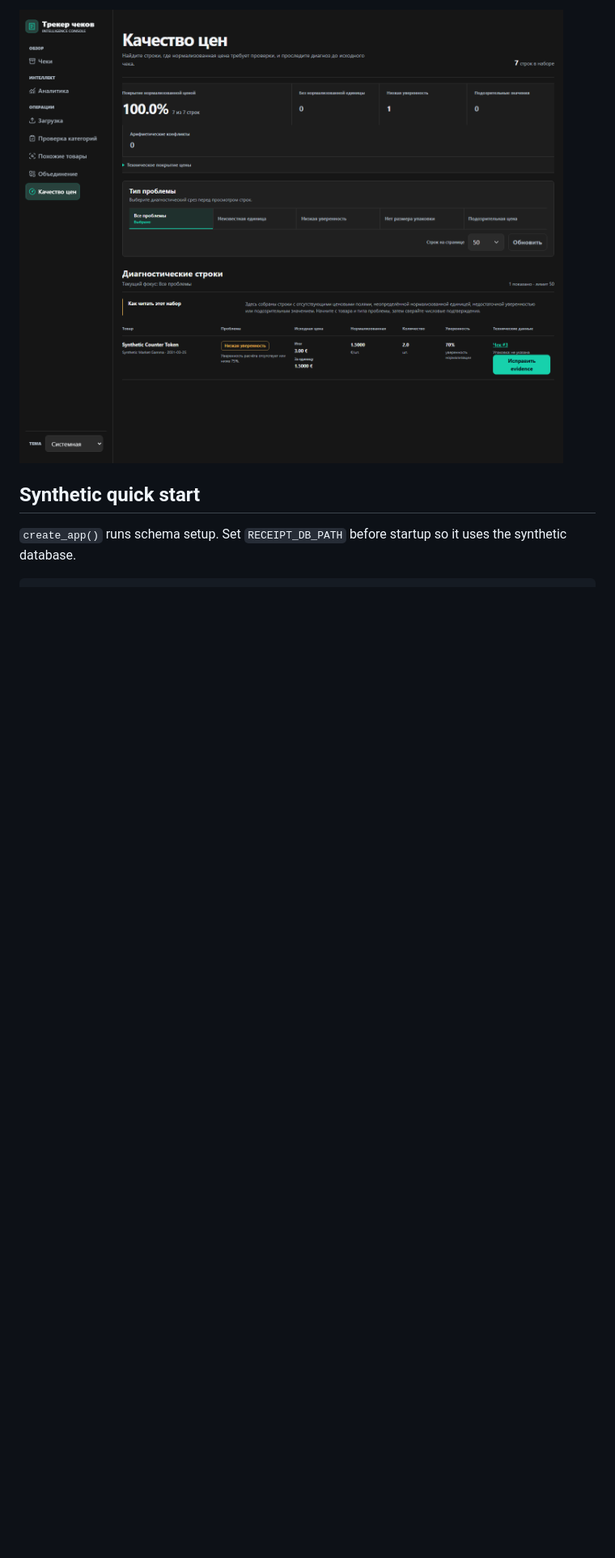
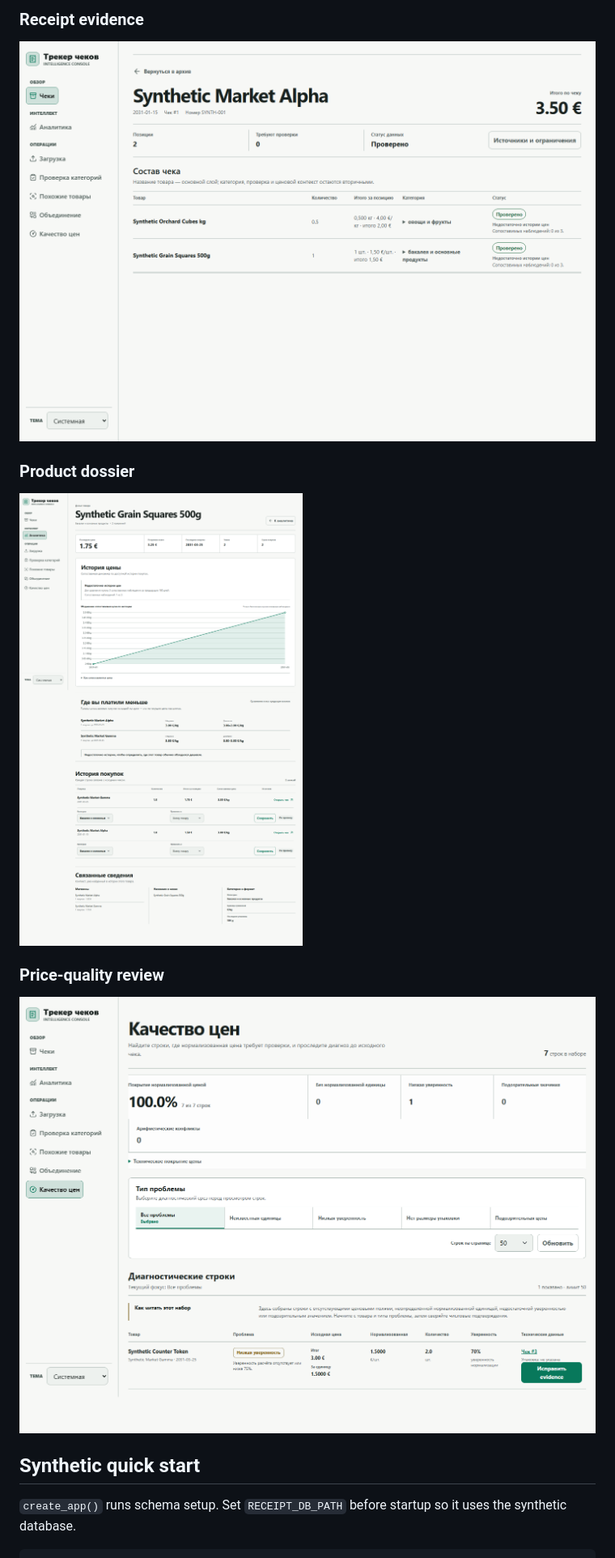
Before and after one commit to wilesses/receipt-intelligence, a Markdown page: README.md, the part around one of its changes. Shown at 81% size. Drawn GitHub-style; pictures changed too: docs/images/price-quality.png, docs/images/product-dossier.png (added), docs/images/synthetic-receipt.png; blank space fills up the shorter version.

Commit message:
Refresh portfolio screenshots and README

```diff
--- a/README.md
+++ b/README.md
@@ -34,5 +47,15 @@ All three views below were rendered from `sample_data/receipts.json`; they conta
 
-![Price-quality review on synthetic data](docs/images/price-quality.png)
+### Receipt evidence
+
+![Receipt detail](docs/images/synthetic-receipt.png)
+
+### Product dossier
+
+![Product price history and store comparison](docs/images/product-dossier.png)
+
+### Price-quality review
+
+![Price-quality diagnostics](docs/images/price-quality.png)
 
 ## Synthetic quick start
 
```
Also changed, not shown: other parts of README.md (+18 -5 lines), docs/images/analytics.png, docs/images/dashboard.png (added).
